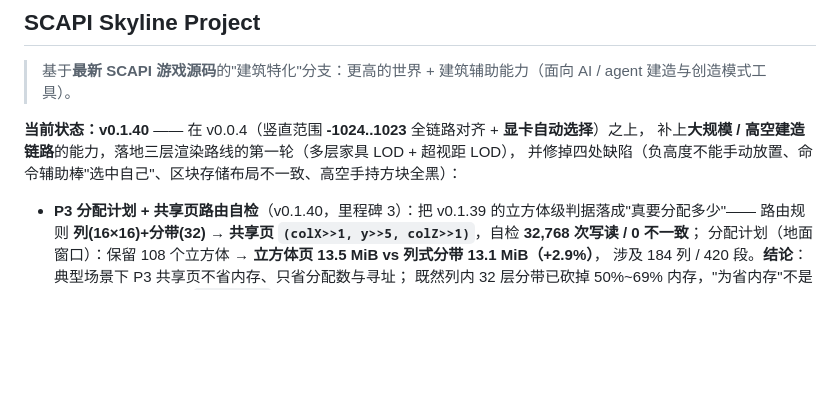
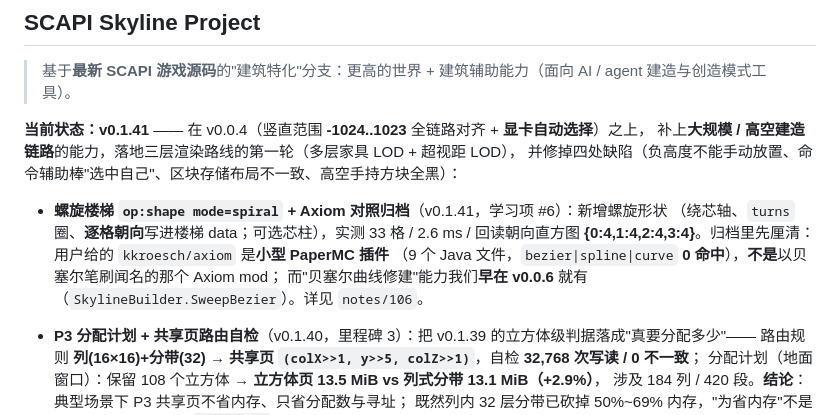
Before and after one commit to DionysusDWI/SCAPI-Branch_Skyline, a Markdown page: README.md, the part around the change. Rendered like a GitHub page; blank space fills up the shorter version.

```diff
--- a/README.md
+++ b/README.md
@@ -8,10 +8,15 @@
 
 > 基于**最新 SCAPI 游戏源码**的"建筑特化"分支：更高的世界 + 建筑辅助能力（面向 AI / agent 建造与创造模式工具）。
 
-**当前状态：v0.1.40** —— 在 v0.0.4（竖直范围 **-1024..1023** 全链路对齐 + **显卡自动选择**）之上，
+**当前状态：v0.1.41** —— 在 v0.0.4（竖直范围 **-1024..1023** 全链路对齐 + **显卡自动选择**）之上，
 补上**大规模 / 高空建造链路**的能力，落地三层渲染路线的第一轮（多层家具 LOD + 超视距 LOD），
 并修掉四处缺陷（负高度不能手动放置、命令辅助棒"选中自己"、区块存储布局不一致、高空手持方块全黑）：
 
+- **螺旋楼梯 `op:shape mode=spiral` + Axiom 对照归档**（v0.1.41，学习项 #6）：新增螺旋形状
+  （绕芯轴、`turns` 圈、**逐格朝向**写进楼梯 data；可选芯柱），实测 33 格 / 2.6 ms /
+  回读朝向直方图 **{0:4,1:4,2:4,3:4}**。归档里先厘清：用户给的 `kkroesch/axiom` 是**小型 PaperMC 插件**
+  （9 个 Java 文件，`bezier|spline|curve` **0 命中**），**不是**以贝塞尔笔刷闻名的那个 Axiom mod；
+  而"贝塞尔曲线修建"能力我们**早在 v0.0.6** 就有（`SkylineBuilder.SweepBezier`）。详见 `notes/106`。
 - **P3 分配计划 + 共享页路由自检**（v0.1.40，里程碑 3）：把 v0.1.39 的立方体级判据落成"真要分配多少"——
   路由规则 **列(16×16)+分带(32) → 共享页 `(colX>>1, y>>5, colZ>>1)`**，自检 **32,768 次写读 / 0 不一致**；
   分配计划（地面窗口）：保留 108 个立方体 → **立方体页 13.5 MiB vs 列式分带 13.1 MiB（+2.9%）**，
```
Also changed, not shown: CHANGELOG-Skyline.md (+24 -0 lines).
